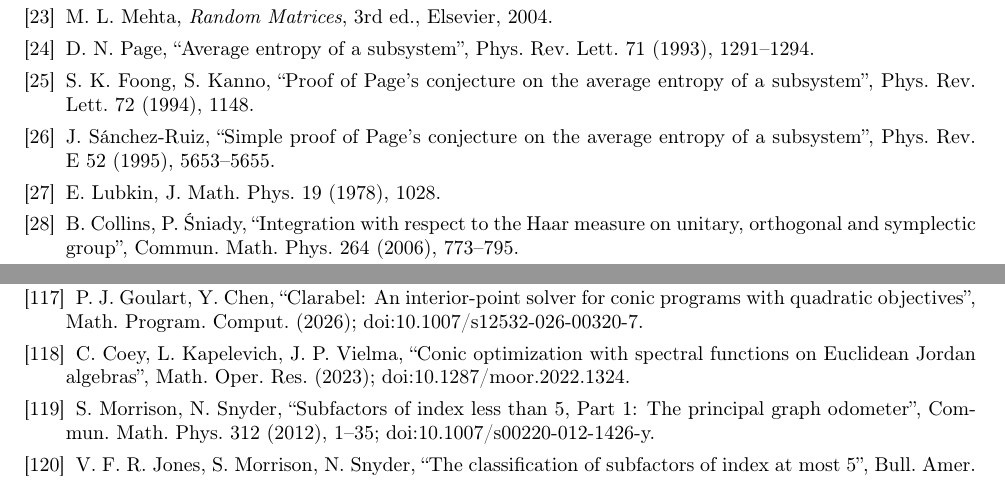
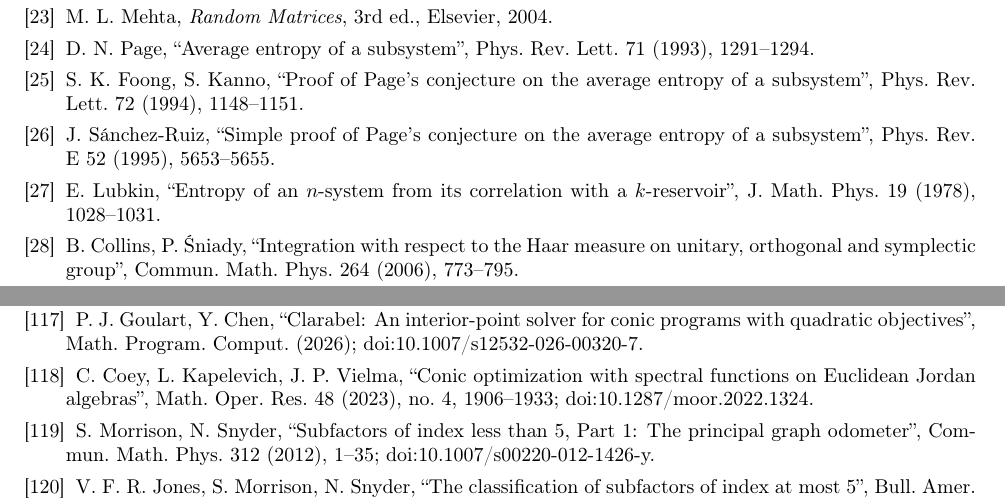
Before and after one commit to andre-a-no/von_neumann_type_i, a LaTeX paper (man/article/vn_algebra_pytorch.tex): two parts of pages 37 and 41 of 41, joined at a grey line, cut so that both start at the same text. Compiled offline with pdfLaTeX.

Commit message:
References checked against Crossref, arXiv, zbMATH and publisher pages
All 132 references of the library preprint, 48 of the trace-inequalities preprint, 25 of the
Connes-Stormer paper and 107 of ROADMAP_learning.md were checked. Corrections: full page ranges
(Foong-Kanno 1994, Lubkin 1978 with its missing title, Wolf-Cirac 2008, Hastings 2009, Barnum-Knill
2002 with DOI), volume/issue/pages of Coey-Kapelevich-Vielma (Math. Oper. Res. 48 (2023)), and the
journal title of Petz-Szanto-Weiner (four-level). No entry was unverifiable.

Co-Authored-By: Claude Opus 5.5 <noreply@anthropic.com>
Claude-Session: https://claude.ai/code/session_01UAnEDUPHq9siC4tRZDSyfp

```diff
--- a/man/article/vn_algebra_pytorch.tex
+++ b/man/article/vn_algebra_pytorch.tex
@@ -1633,10 +1633,10 @@ and mode they were produced with, and the JSON file next to each table records t
 \bibitem{page1993} D.~N.~Page, ``Average entropy of a subsystem'', Phys.\ Rev.\ Lett.\ 71 (1993),
   1291--1294.
 \bibitem{foong1994} S.~K.~Foong, S.~Kanno, ``Proof of Page's conjecture on the average entropy of a subsystem'',
-  Phys.\ Rev.\ Lett.\ 72 (1994), 1148.
+  Phys.\ Rev.\ Lett.\ 72 (1994), 1148--1151.
 \bibitem{sanchezruiz1995} J.~S\'anchez-Ruiz, ``Simple proof of Page's conjecture on the average entropy of a
   subsystem'', Phys.\ Rev.\ E 52 (1995), 5653--5655.
-\bibitem{lubkin1978} E.~Lubkin, J.\ Math.\ Phys.\ 19 (1978), 1028.
+\bibitem{lubkin1978} E.~Lubkin, ``Entropy of an $n$-system from its correlation with a $k$-reservoir'', J.\ Math.\ Phys.\ 19 (1978), 1028--1031.
 \bibitem{collins2006} B.~Collins, P.~\'Sniady, ``Integration with respect to the Haar measure on unitary,
   orthogonal and symplectic group'', Commun.\ Math.\ Phys.\ 264 (2006), 773--795.
 \bibitem{zyczkowski2001} K.~\.Zyczkowski, H.-J.~Sommers, ``Induced measures in the space of mixed quantum
@@ -1818,7 +1818,7 @@ degenerate cases'', arXiv:2011.04366 (2020).
 \bibitem{goulart2026} P.~J.~Goulart, Y.~Chen, ``Clarabel: An interior-point solver for conic programs with quadratic
   objectives'', Math.\ Program.\ Comput.\ (2026); doi:10.1007/s12532-026-00320-7.
 \bibitem{coey2023} C.~Coey, L.~Kapelevich, J.~P.~Vielma, ``Conic optimization with spectral functions on Euclidean
-  Jordan algebras'', Math.\ Oper.\ Res.\ (2023); doi:10.1287/moor.2022.1324.
+  Jordan algebras'', Math.\ Oper.\ Res.\ 48 (2023), no.~4, 1906--1933; doi:10.1287/moor.2022.1324.
 \bibitem{morrison2012} S.~Morrison, N.~Snyder, ``Subfactors of index less than 5, Part 1: The principal graph
   odometer'', Commun.\ Math.\ Phys.\ 312 (2012), 1--35; doi:10.1007/s00220-012-1426-y.
 \bibitem{jones2014} V.~F.~R.~Jones, S.~Morrison, N.~Snyder, ``The classification of subfactors of index at most 5'',
```
Also changed, not shown: ROADMAP_learning.md (+3 -3 lines), man/connes_stormer/connes_stormer_masas.tex (+1 -1 lines), man/article/vn_algebra_pytorch.pdf, man/connes_stormer/connes_stormer_masas.pdf.
